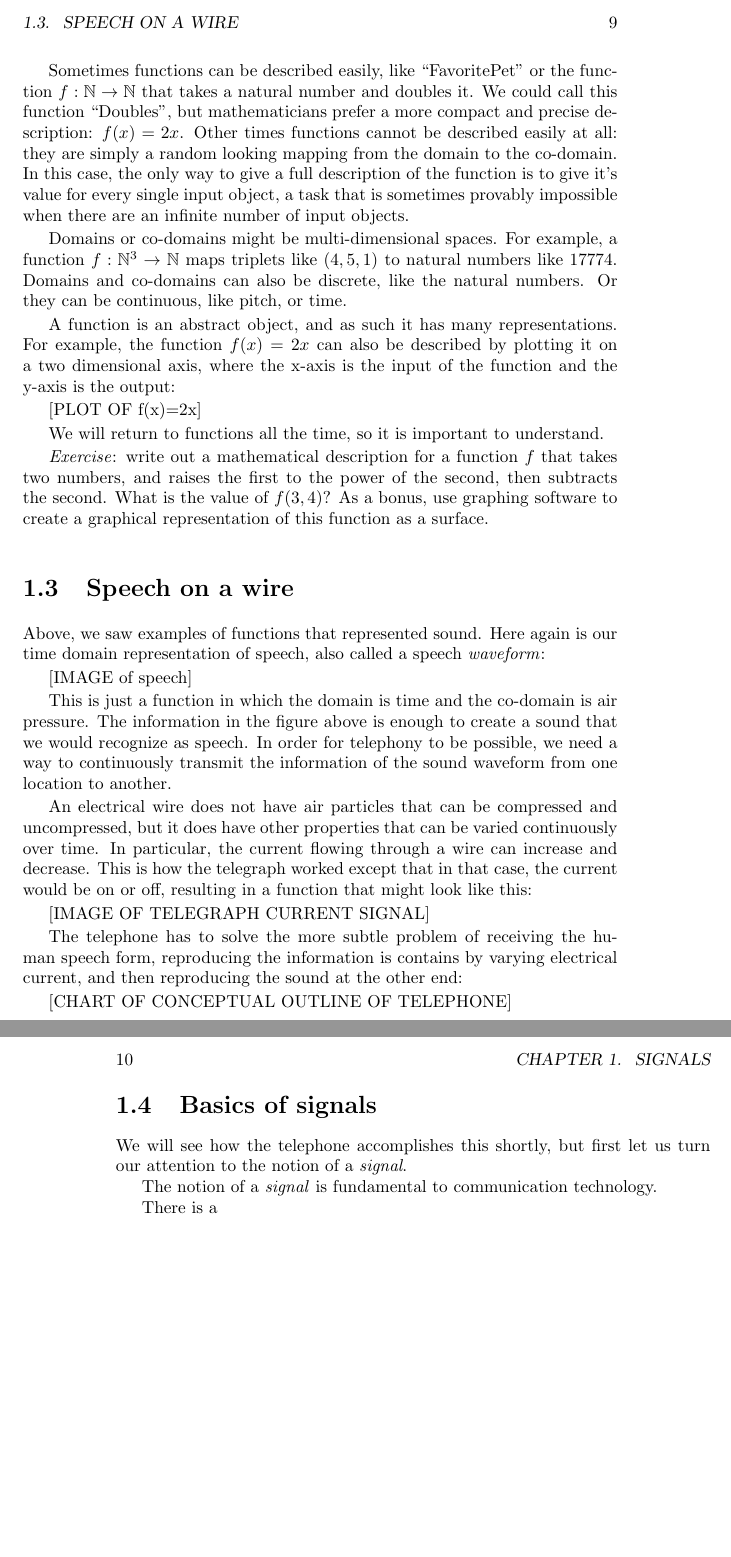
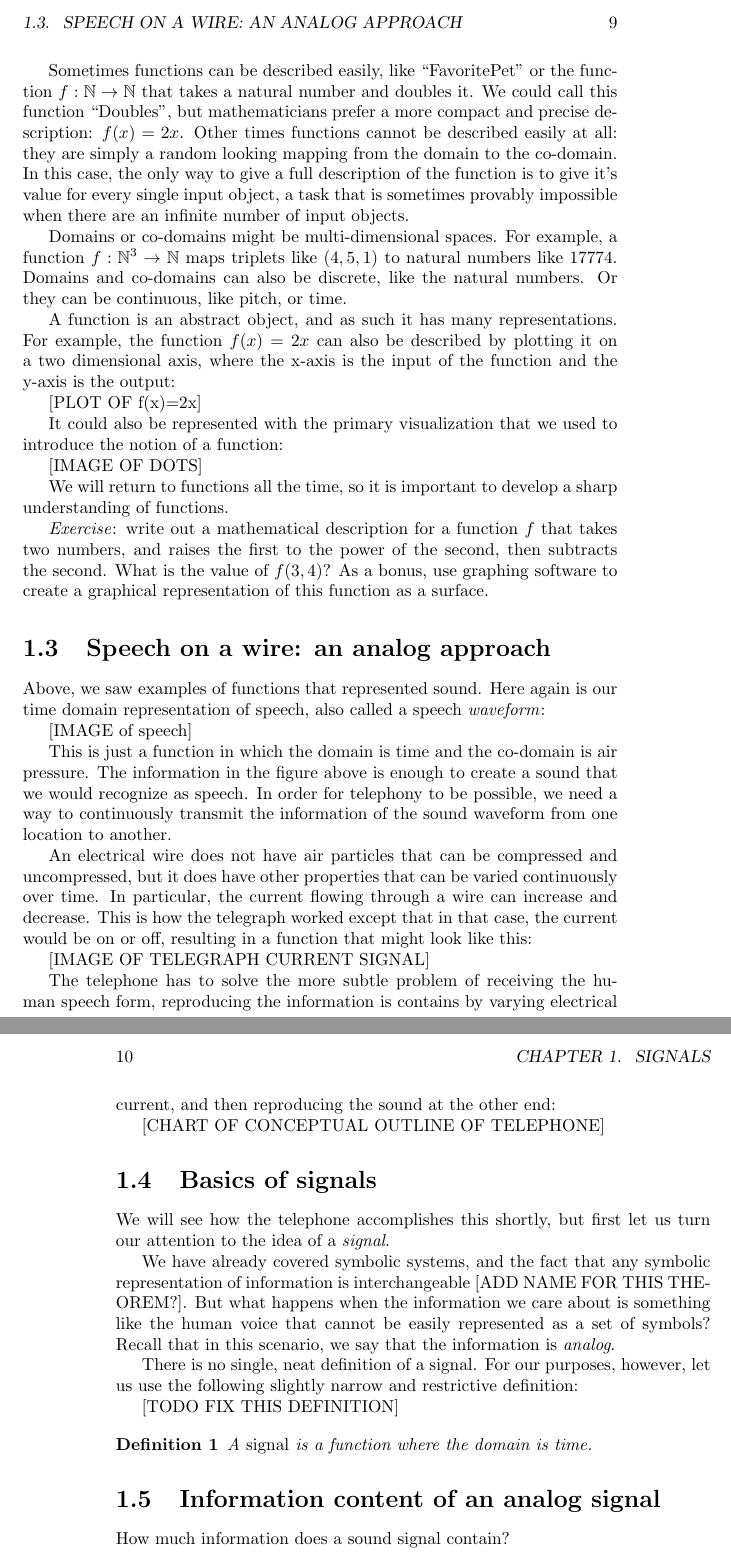
Before and after one commit to dtauerbach/internetbook, a LaTeX book (parttwo.tex): two parts of pages 9 and 10 of 13, joined at a grey line, cut at the place of the change, the shorter picture padded with empty space. Compiled offline with pdfLaTeX.

Commit message:
Add start of chapter on telephone

```diff
--- a/parttwo.tex
+++ b/parttwo.tex
@@ -12,6 +12,7 @@
 \usepackage{CJK}
 
 \newtheorem{theorem}{Proposition}
+\newtheorem{definition}{Definition}
 \newcommand\longnumber[2]{%
     \begin{minipage}{#1}
     \seqsplit{#2}
@@ -112,11 +113,15 @@ A function is an abstract object, and as such it has many representations. For e
 
 [PLOT OF f(x)=2x]
 
-We will return to functions all the time, so it is important to understand.
+It could also be represented with the primary visualization that we used to introduce the notion of a function:
+
+[IMAGE OF DOTS]
+
+We will return to functions all the time, so it is important to develop a sharp understanding of functions.
 
 \emph{Exercise}: write out a mathematical description for a function $f$ that takes two numbers, and raises the first to the power of the second, then subtracts the second. What is the value of $f(3,4)$? As a bonus, use graphing software to create a graphical representation of this function as a surface.
 
-\section{Speech on a wire}
+\section{Speech on a wire: an analog approach}
 
 Above, we saw examples of functions that represented sound. Here again is our time domain representation of speech, also called a speech \emph{waveform}:
 
@@ -134,4 +139,20 @@ The telephone has to solve the more subtle problem of receiving the human speech
 
 \section{Basics of signals}
 
-We will see how the telephone accomplishes this shortly, but first let us turn our attention to the notion of a \emph{signal}.
+We will see how the telephone accomplishes this shortly, but first let us turn our attention to the idea of a \emph{signal}.
+
+We have already covered symbolic systems, and the fact that any symbolic representation of information is interchangeable [ADD NAME FOR THIS THEOREM?]. But what happens when the information we care about is something like the human voice that cannot be easily represented as a set of symbols? Recall that in this scenario, we say that the information is \emph{analog}.
+
+There is no single, neat definition of a signal. For our purposes, however, let us use the following slightly narrow and restrictive definition:
+
+[TODO FIX THIS DEFINITION]
+
+\begin{definition}
+A \emph{signal} is a function where the domain is time.
+\end{definition}
+
+\section{Information content of an analog signal}
+
+How much information does a sound signal contain?
+
+\chapter{How A Telephone Works}
@@ -139,19 +178,7 @@ We will see how the telephone accomplishes this shortly, but first let us turn o
 
 
 
-The notion of a \emph{signal} is fundamental to communication technology.
-
-There is a
+\chapter{The Telephone Network}
 
 
 
-
-
-
-
-
-
-
-
-
-\chapter{The Access Network}
```
Also changed, not shown: partone.tex (+1 -0 lines), parttwo.tex (32 more changed lines).
